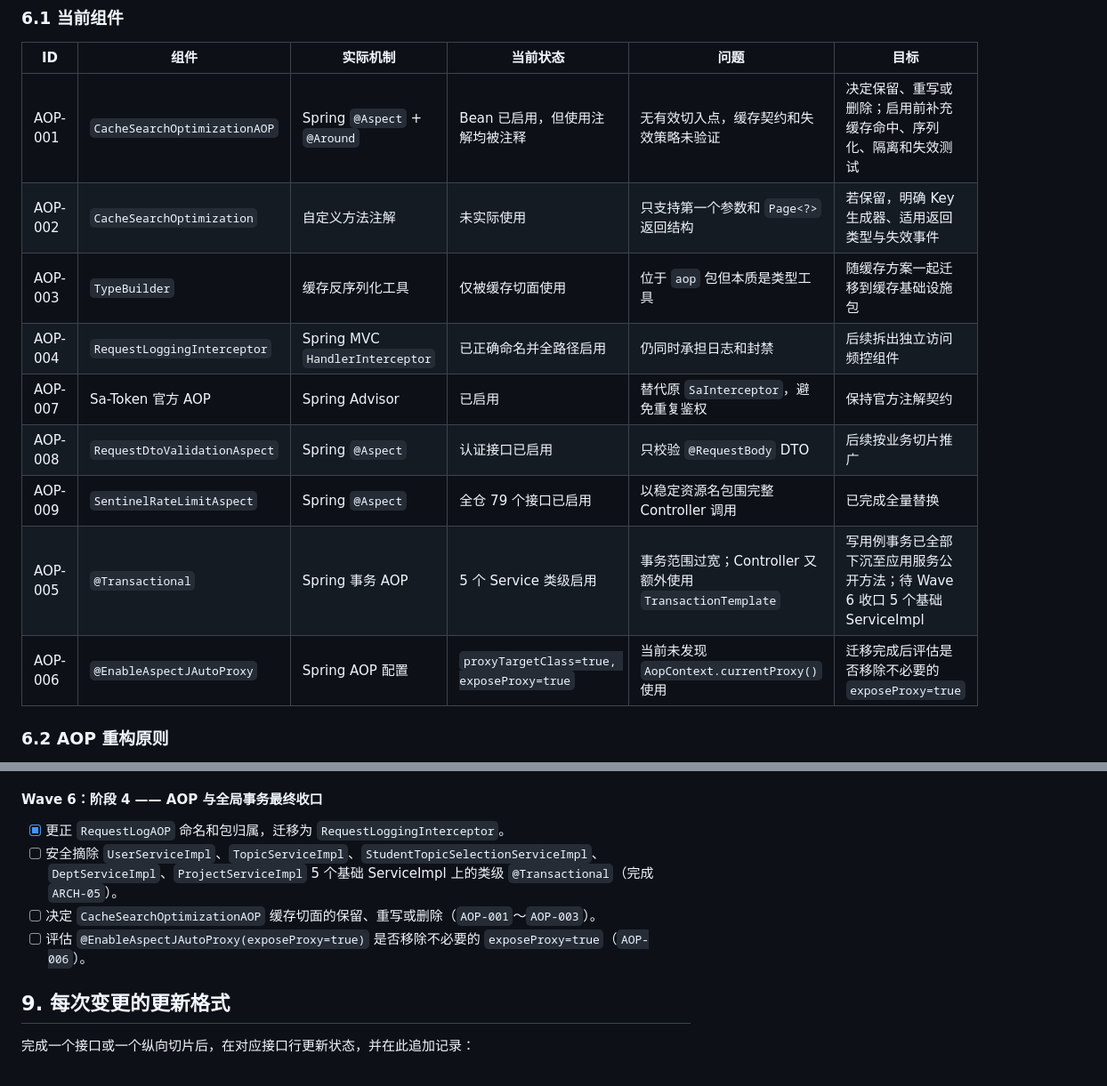
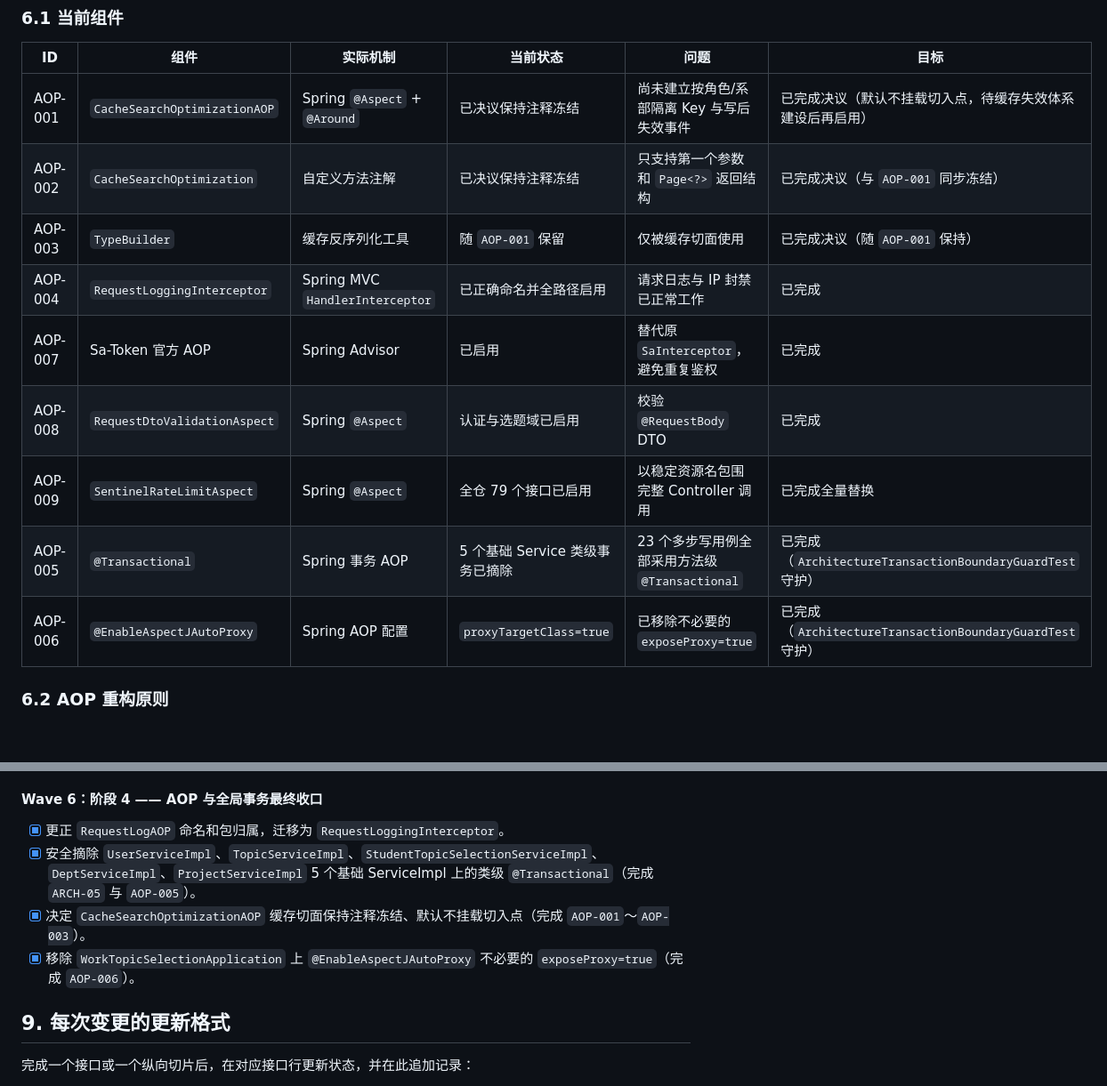
Before and after one commit to wobushi041/NCG-Graduation-Topic-Selection-System, a Markdown page: docs/HTTP_API_REFACTOR_STATUS.md, 2 parts joined by grey strips. Shown at 89% size. Drawn GitHub-style; blank space fills up the shorter version.

Commit message:
docs(transaction-aop): 记录Wave6全局事务与AOP收口完成报告并完结79接口重构台账

```diff
--- a/docs/HTTP_API_REFACTOR_STATUS.md
+++ b/docs/HTTP_API_REFACTOR_STATUS.md
@@ -258,15 +259,15 @@ HTTP / JSON
 
 | ID | 组件 | 实际机制 | 当前状态 | 问题 | 目标 |
 |---|---|---|---|---|---|
-| AOP-001 | `CacheSearchOptimizationAOP` | Spring `@Aspect` + `@Around` | Bean 已启用，但使用注解均被注释 | 无有效切入点，缓存契约和失效策略未验证 | 决定保留、重写或删除；启用前补充缓存命中、序列化、隔离和失效测试 |
-| AOP-002 | `CacheSearchOptimization` | 自定义方法注解 | 未实际使用 | 只支持第一个参数和 `Page<?>` 返回结构 | 若保留，明确 Key 生成器、适用返回类型与失效事件 |
-| AOP-003 | `TypeBuilder` | 缓存反序列化工具 | 仅被缓存切面使用 | 位于 `aop` 包但本质是类型工具 | 随缓存方案一起迁移到缓存基础设施包 |
-| AOP-004 | `RequestLoggingInterceptor` | Spring MVC `HandlerInterceptor` | 已正确命名并全路径启用 | 仍同时承担日志和封禁 | 后续拆出独立访问频控组件 |
-| AOP-007 | Sa-Token 官方 AOP | Spring Advisor | 已启用 | 替代原 `SaInterceptor`，避免重复鉴权 | 保持官方注解契约 |
-| AOP-008 | `RequestDtoValidationAspect` | Spring `@Aspect` | 认证接口已启用 | 只校验 `@RequestBody` DTO | 后续按业务切片推广 |
+| AOP-001 | `CacheSearchOptimizationAOP` | Spring `@Aspect` + `@Around` | 已决议保持注释冻结 | 尚未建立按角色/系部隔离 Key 与写后失效事件 | 已完成决议（默认不挂载切入点，待缓存失效体系建设后再启用） |
+| AOP-002 | `CacheSearchOptimization` | 自定义方法注解 | 已决议保持注释冻结 | 只支持第一个参数和 `Page<?>` 返回结构 | 已完成决议（与 `AOP-001` 同步冻结） |
+| AOP-003 | `TypeBuilder` | 缓存反序列化工具 | 随 `AOP-001` 保留 | 仅被缓存切面使用 | 已完成决议（随 `AOP-001` 保持） |
+| AOP-004 | `RequestLoggingInterceptor` | Spring MVC `HandlerInterceptor` | 已正确命名并全路径启用 | 请求日志与 IP 封禁已正常工作 | 已完成 |
+| AOP-007 | Sa-Token 官方 AOP | Spring Advisor | 已启用 | 替代原 `SaInterceptor`，避免重复鉴权 | 已完成 |
+| AOP-008 | `RequestDtoValidationAspect` | Spring `@Aspect` | 认证与选题域已启用 | 校验 `@RequestBody` DTO | 已完成 |
 | AOP-009 | `SentinelRateLimitAspect` | Spring `@Aspect` | 全仓 79 个接口已启用 | 以稳定资源名包围完整 Controller 调用 | 已完成全量替换 |
-| AOP-005 | `@Transactional` | Spring 事务 AOP | 5 个 Service 类级启用 | 事务范围过宽；Controller 又额外使用 `TransactionTemplate` | 写用例事务已全部下沉至应用服务公开方法；待 Wave 6 收口 5 个基础 ServiceImpl |
-| AOP-006 | `@EnableAspectJAutoProxy` | Spring AOP 配置 | `proxyTargetClass=true, exposeProxy=true` | 当前未发现 `AopContext.currentProxy()` 使用 | 迁移完成后评估是否移除不必要的 `exposeProxy=true` |
+| AOP-005 | `@Transactional` | Spring 事务 AOP | 5 个基础 Service 类级事务已摘除 | 23 个多步写用例全部采用方法级 `@Transactional` | 已完成（`ArchitectureTransactionBoundaryGuardTest` 守护） |
+| AOP-006 | `@EnableAspectJAutoProxy` | Spring AOP 配置 | `proxyTargetClass=true` | 已移除不必要的 `exposeProxy=true` | 已完成（`ArchitectureTransactionBoundaryGuardTest` 守护） |
 
 ### 6.2 AOP 重构原则
 
@@ -387,9 +388,9 @@ HTTP / JSON
 #### Wave 6：阶段 4 —— AOP 与全局事务最终收口
 
 - [x] 更正 `RequestLogAOP` 命名和包归属，迁移为 `RequestLoggingInterceptor`。
-- [ ] 安全摘除 `UserServiceImpl`、`TopicServiceImpl`、`StudentTopicSelectionServiceImpl`、`DeptServiceImpl`、`ProjectServiceImpl` 5 个基础 ServiceImpl 上的类级 `@Transactional`（完成 `ARCH-05`）。
-- [ ] 决定 `CacheSearchOptimizationAOP` 缓存切面的保留、重写或删除（`AOP-001`～`AOP-003`）。
-- [ ] 评估 `@EnableAspectJAutoProxy(exposeProxy=true)` 是否移除不必要的 `exposeProxy=true`（`AOP-006`）。
+- [x] 安全摘除 `UserServiceImpl`、`TopicServiceImpl`、`StudentTopicSelectionServiceImpl`、`DeptServiceImpl`、`ProjectServiceImpl` 5 个基础 ServiceImpl 上的类级 `@Transactional`（完成 `ARCH-05` 与 `AOP-005`）。
+- [x] 决定 `CacheSearchOptimizationAOP` 缓存切面保持注释冻结、默认不挂载切入点（完成 `AOP-001`～`AOP-003`）。
+- [x] 移除 `WorkTopicSelectionApplication` 上 `@EnableAspectJAutoProxy` 不必要的 `exposeProxy=true`（完成 `AOP-006`）。
 
 ## 9. 每次变更的更新格式
 
```
Also changed, not shown: other parts of docs/HTTP_API_REFACTOR_STATUS.md (+9 -1 lines), docs/AOP_TRANSACTION_FINALIZATION_COMPLETION.md (added, +53 -0 lines).
